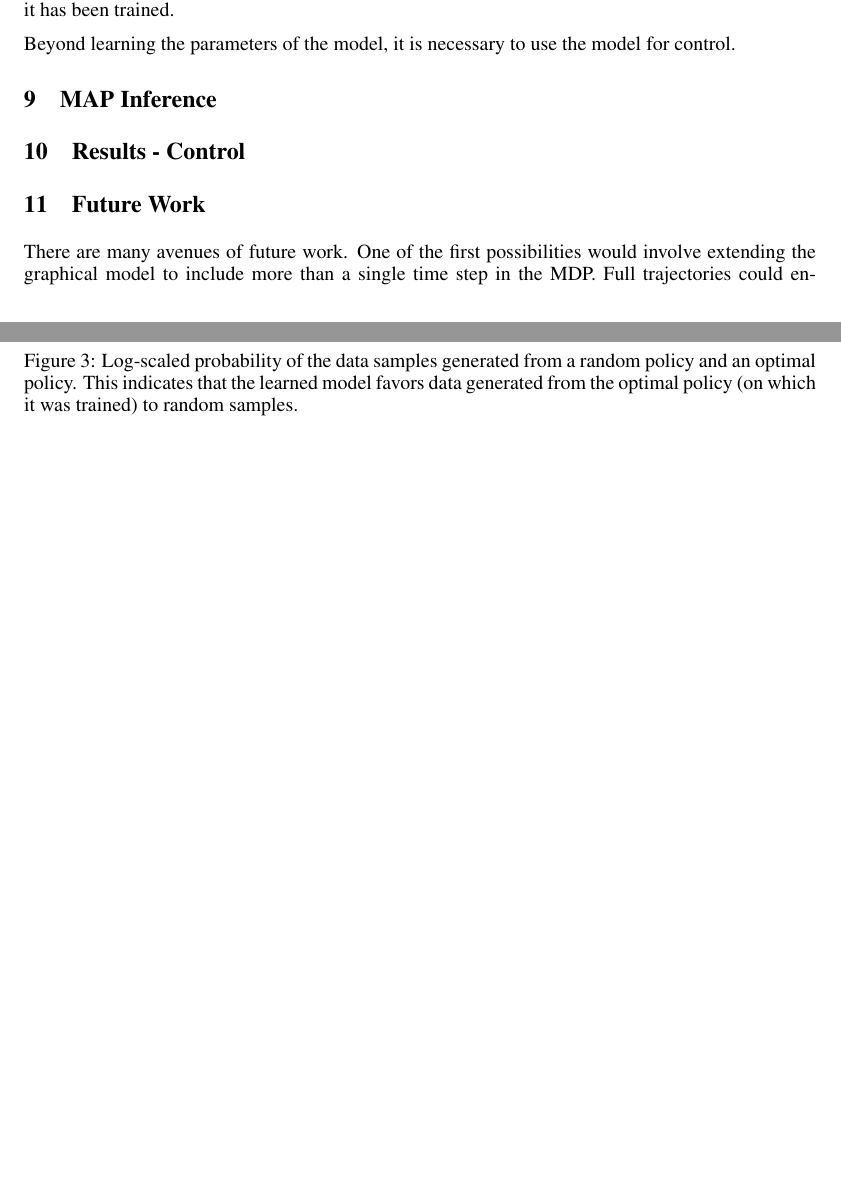
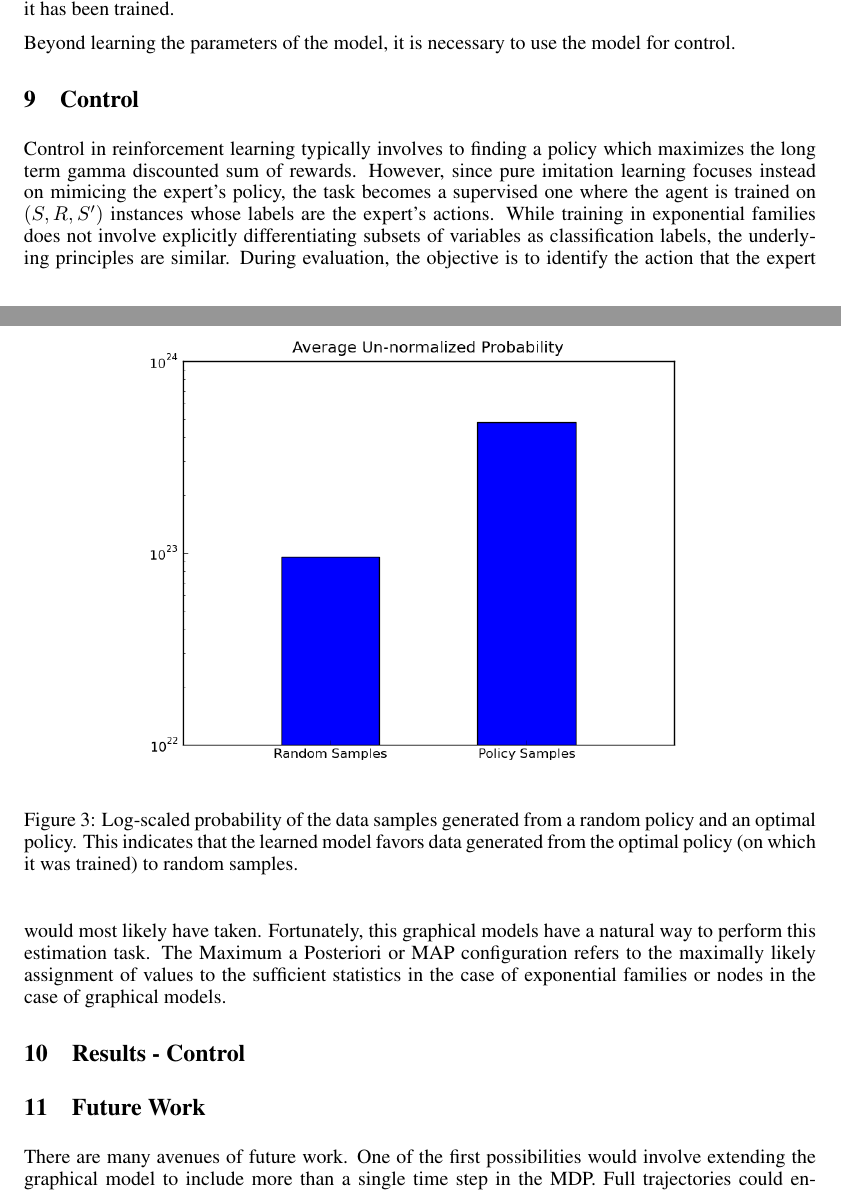
Before and after one commit to craig-corcoran/gm-control, a LaTeX paper (paper/gm-control.tex): two parts of pages 5 and 6 of 7, joined at a grey line, cut so that both start at the same text, the shorter picture padded with empty space. Compiled offline with pdfLaTeX.

Commit message:
Sleep time

```diff
--- a/paper/gm-control.tex
+++ b/paper/gm-control.tex
@@ -231,8 +231,9 @@ Figure \ref{fig:learning} compares the Average un-normalized probability of data
 
 Beyond learning the parameters of the model, it is necessary to use the model for control.
 
-\section{MAP Inference}
+\section{Control}
 
+Control in reinforcement learning typically involves to finding a policy which maximizes the long term gamma discounted sum of rewards. However, since pure imitation learning focuses instead on mimicing the expert's policy, the task becomes a supervised one where the agent is trained on $(S,R,S')$ instances whose labels are the expert's actions. While training in exponential families does not involve explicitly differentiating subsets of variables as classification labels, the underlying principles are similar. During evaluation, the objective is to identify the action that the expert would most likely have taken. Fortunately, this graphical models have a natural way to perform this estimation task. The Maximum a Posteriori or MAP configuration refers to the maximally likely assignment of values to the sufficient statistics in the case of exponential families or nodes in the case of graphical models.
 
 
 \section{Results - Control}
```
